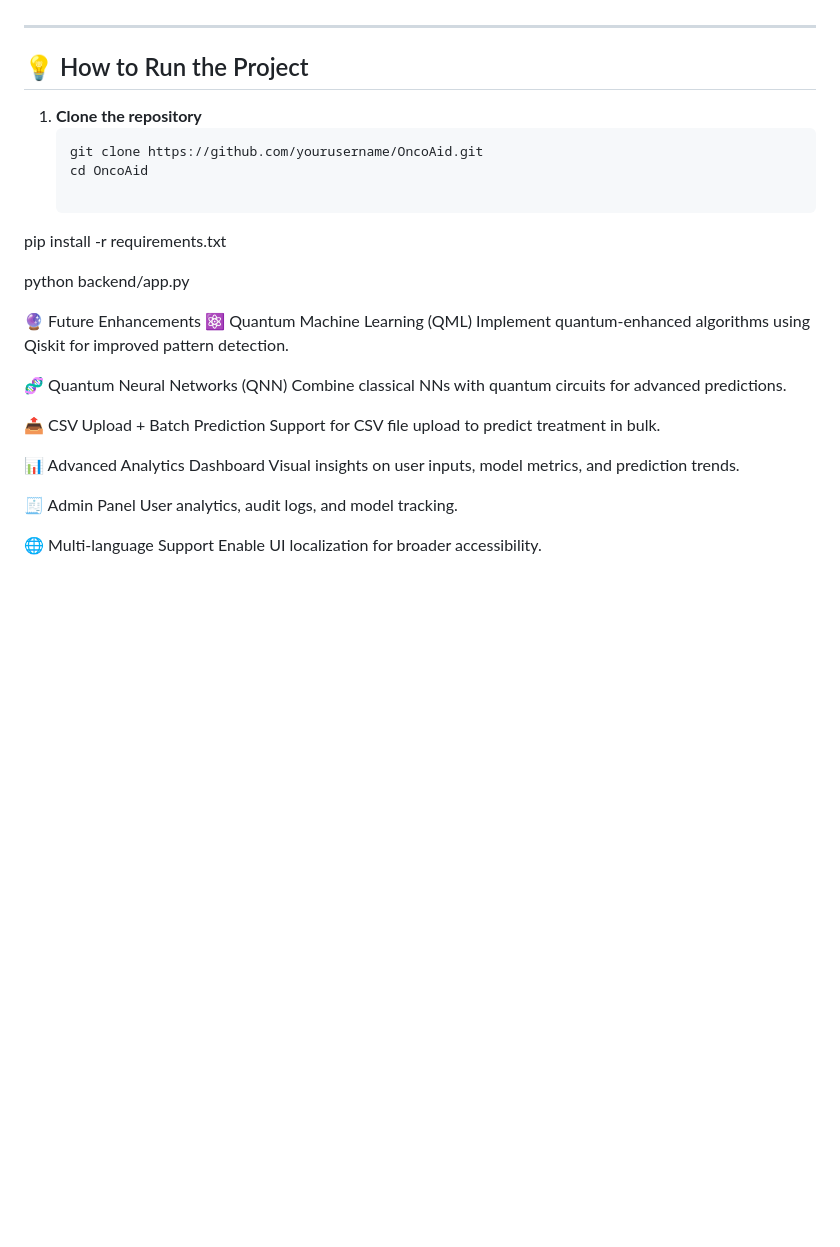
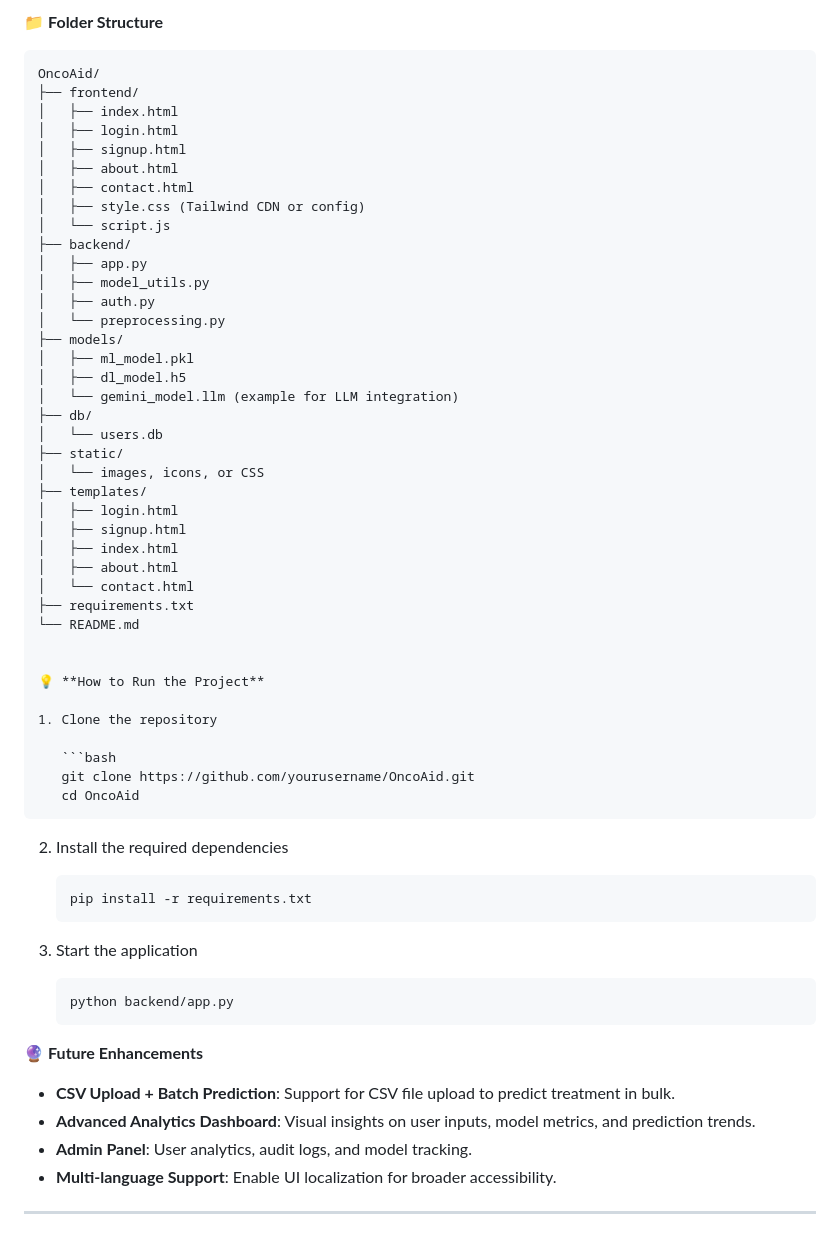
Before and after one commit to parinitha1/OncoAid, a Markdown page: README.md, the part around the change printed below. Rendered like a GitHub page; blank space fills up the shorter version.

````diff
--- a/README.md
+++ b/README.md
@@ -52,31 +67,62 @@ OncoAid/ ├── frontend/ │ ├── index.html │ ├── login.html
+📁 **Folder Structure**
+
+```
+OncoAid/
+├── frontend/
+│   ├── index.html
+│   ├── login.html
+│   ├── signup.html
+│   ├── about.html
+│   ├── contact.html
+│   ├── style.css (Tailwind CDN or config)
+│   └── script.js
+├── backend/
+│   ├── app.py
+│   ├── model_utils.py
+│   ├── auth.py
+│   └── preprocessing.py
+├── models/
+│   ├── ml_model.pkl
+│   ├── dl_model.h5
+│   └── gemini_model.llm (example for LLM integration)
+├── db/
+│   └── users.db
+├── static/
+│   └── images, icons, or CSS
+├── templates/
+│   ├── login.html
+│   ├── signup.html
+│   ├── index.html
+│   ├── about.html
+│   └── contact.html
+├── requirements.txt
+└── README.md
 
 
----
+💡 **How to Run the Project**
 
-## 💡 How to Run the Project
+1. Clone the repository
 
-1. **Clone the repository**
    ```bash
    git clone https://github.com/yourusername/OncoAid.git
    cd OncoAid
+   ```
+2. Install the required dependencies
 
-pip install -r requirements.txt
+   ```bash
+   pip install -r requirements.txt
+   ```
+3. Start the application
 
-python backend/app.py
+   ```bash
+   python backend/app.py
+   ```
 
-🔮 Future Enhancements
-⚛️ Quantum Machine Learning (QML)
-Implement quantum-enhanced algorithms using Qiskit for improved pattern detection.
+🔮 **Future Enhancements**
 
-🧬 Quantum Neural Networks (QNN)
-Combine classical NNs with quantum circuits for advanced predictions.
+* **CSV Upload + Batch Prediction**: Support for CSV file upload to predict treatment in bulk.
+* **Advanced Analytics Dashboard**: Visual insights on user inputs, model metrics, and prediction trends.
+* **Admin Panel**: User analytics, audit logs, and model tracking.
+* **Multi-language Support**: Enable UI localization for broader accessibility.
 
-📤 CSV Upload + Batch Prediction
-Support for CSV file upload to predict treatment in bulk.
-
-📊 Advanced Analytics Dashboard
-Visual insights on user inputs, model metrics, and prediction trends.
-
-🧾 Admin Panel User analytics, audit logs, and model tracking.
-
-🌐 Multi-language Support Enable UI localization for broader accessibility.
+---
````
Also changed, not shown: other parts of README.md (+51 -36 lines).
